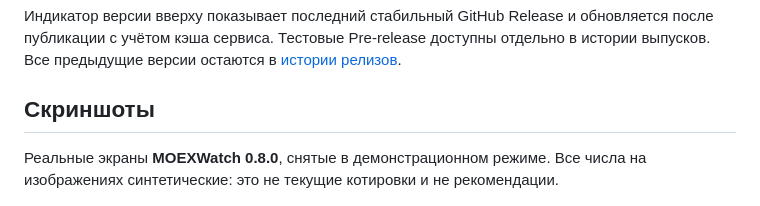
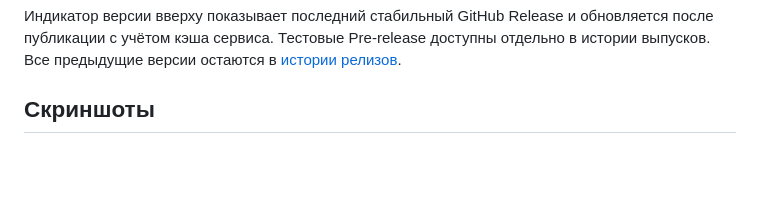
Before and after one commit to avertyu59-blip/MOEXWatch, a Markdown page: README.md, the part around the change. Rendered like a GitHub page; blank space fills up the shorter version.

```diff
--- a/README.md
+++ b/README.md
@@ -16,8 +16,6 @@
 Индикатор версии вверху показывает последний стабильный GitHub Release и обновляется после публикации с учётом кэша сервиса. Тестовые Pre-release доступны отдельно в истории выпусков. Все предыдущие версии остаются в [истории релизов](https://github.com/avertyu59-blip/MOEXWatch/releases).
 
 ## Скриншоты
-
-Реальные экраны **MOEXWatch 0.8.0**, снятые в демонстрационном режиме. Все числа на изображениях синтетические: это не текущие котировки и не рекомендации.
 
 [![Обзор: свечной график, индикаторы и список наблюдения](docs/screenshots/overview.png)](docs/screenshots/overview.png)
 
```
